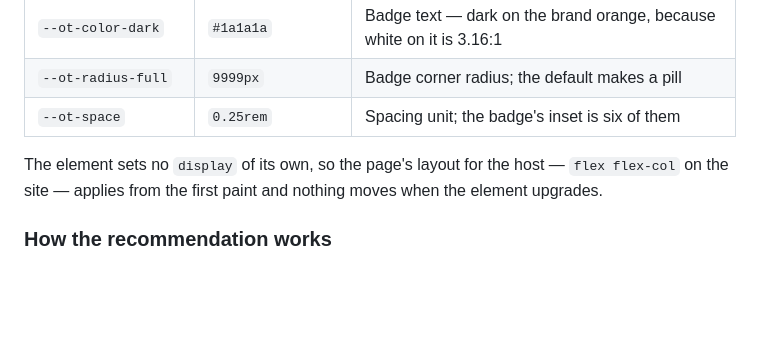
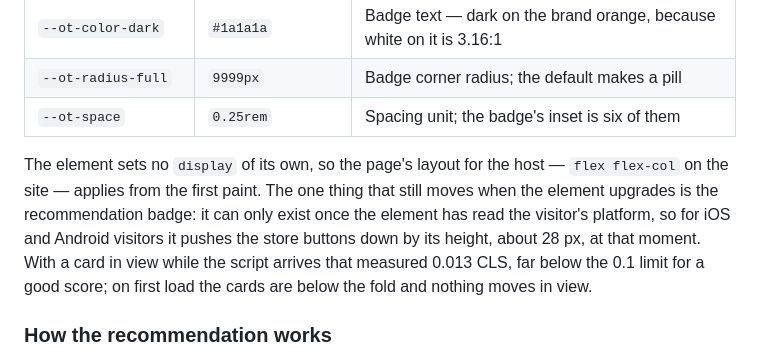
Before and after one commit to OwnTube-tv/www.owntube.tv, a Markdown page: src/elements/README.md, the part around the change. GitHub-like rendering; blank space fills up the shorter version.

Commit message:
Say what still moves when the card upgrades
The README said nothing moves when <ot-app-card> upgrades. That holds
for visitors who get no recommendation, but on iOS and Android the badge
appears at that moment and pushes the store buttons down by about 28 px.
Measured with the first card in view while the script arrived, that is
0.013 CLS; on first load the cards are below the fold. The sentence now
says so, with the numbers.

```diff
--- a/src/elements/README.md
+++ b/src/elements/README.md
@@ -142,7 +142,7 @@ The card surface — layout, background, radius, shadow and padding — belongs
 | `--ot-radius-full`      | `9999px`              | Badge corner radius; the default makes a pill                        |
 | `--ot-space`            | `0.25rem`             | Spacing unit; the badge's inset is six of them                       |
 
-The element sets no `display` of its own, so the page's layout for the host — `flex flex-col` on the site — applies from the first paint and nothing moves when the element upgrades.
+The element sets no `display` of its own, so the page's layout for the host — `flex flex-col` on the site — applies from the first paint. The one thing that still moves when the element upgrades is the recommendation badge: it can only exist once the element has read the visitor's platform, so for iOS and Android visitors it pushes the store buttons down by its height, about 28 px, at that moment. With a card in view while the script arrives that measured 0.013 CLS, far below the 0.1 limit for a good score; on first load the cards are below the fold and nothing moves in view.
 
 ### How the recommendation works
 
```
